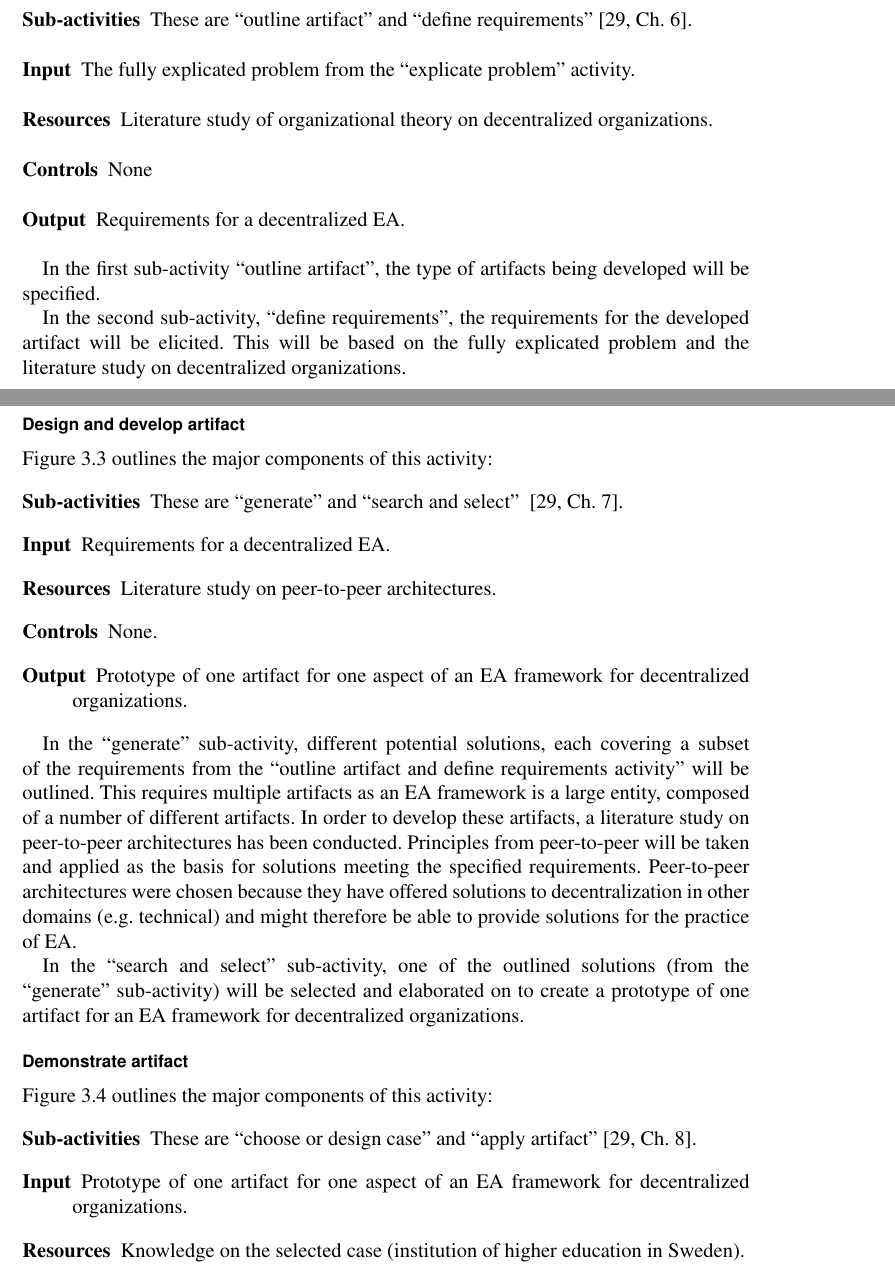
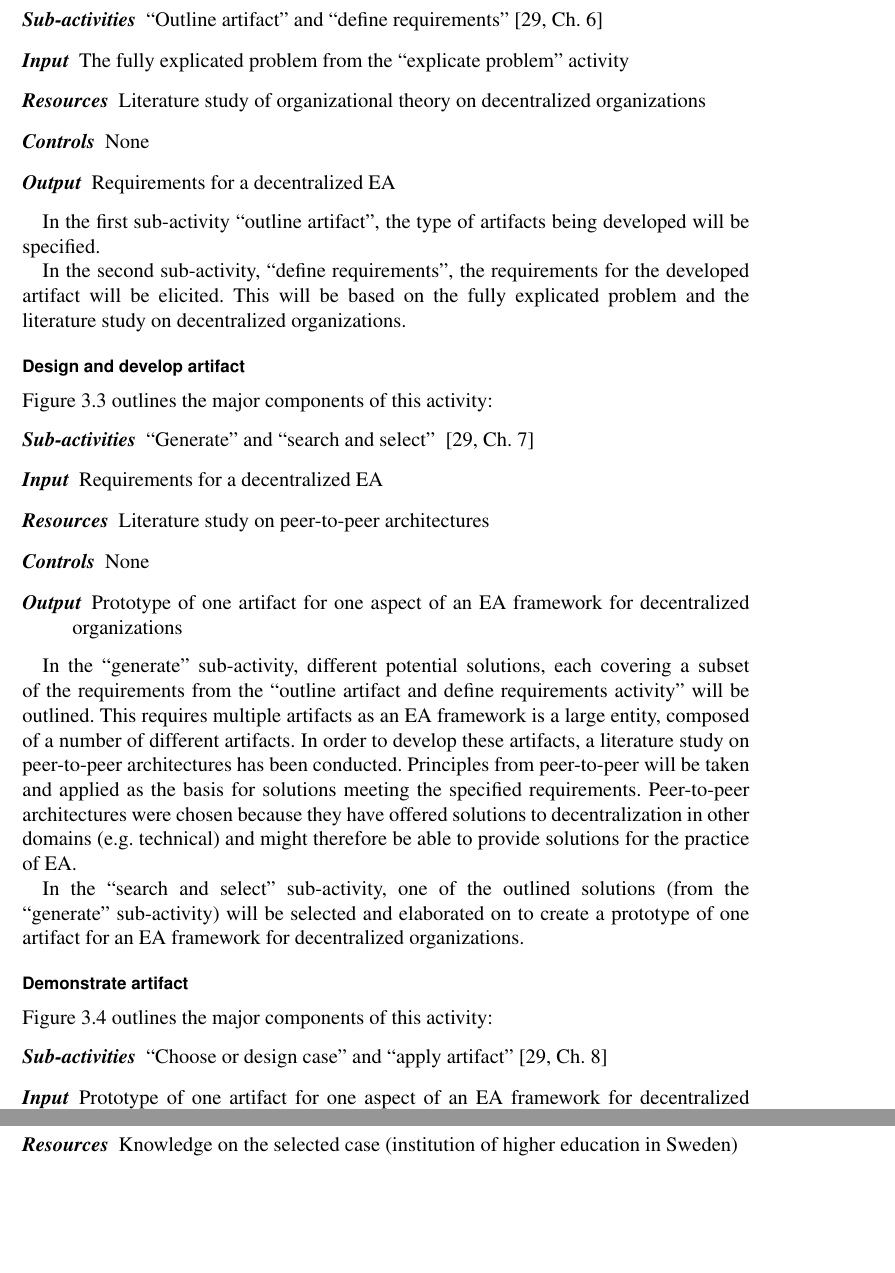
Before and after one commit to tspeckert/masters-thesis, a LaTeX thesis (Thesis.tex, which reads ThesisSU.sty, sections/Method.tex): two parts of pages 28 and 29 of 36 before the commit and two parts of pages 28 and 30 of 36 after it, joined at a grey line, cut so that both start at the same text, the shorter picture padded with empty space. Compiled offline with pdfLaTeX.

Commit message:
method application

```diff
--- a/Thesis.tex
+++ b/Thesis.tex
@@ -102,6 +102,9 @@
                          % display the page number as (say) 'ii (4
                          % of 40)' rather than simply '4 of 40'.
 
+\usepackage{enumitem}
+\setdescription{font=\textit}
+
 % Bibliographic information
 \input{sections/BiblioInfo.tex} % This file should be edited by the author.
 
--- a/ThesisSU.sty
+++ b/ThesisSU.sty
@@ -36,6 +36,7 @@
  \DeclareFixedFont{\timesTenBold}{\encodingdefault}{\familydefault}{b}{\shapedefault}{10,04\p@}
  \DeclareFixedFont{\timesTen}{\encodingdefault}{\familydefault}{\seriesdefault}{\shapedefault}{10,04\p@}
  \DeclareFixedFont{\timesNine}{\encodingdefault}{\familydefault}{\seriesdefault}{\shapedefault}{9\p@}
+ \DeclareFixedFont{\helvTwelveBold}{\encodingdefault}{\sfdefault}{b}{\shapedefault}{12\p@}
  \DeclareFixedFont{\helvElevenBold}{\encodingdefault}{\sfdefault}{b}{\shapedefault}{11\p@}
  \DeclareFixedFont{\helvEleven}{\encodingdefault}{\sfdefault}{\seriesdefault}{\shapedefault}{11\p@}
 
--- a/sections/Method.tex
+++ b/sections/Method.tex
@@ -140,11 +136,11 @@ The third sub-activity, find root causes, will be accomplished through a literat
 
 Figure \ref{fig:method_outline} outlines the major components of this activity:
 \begin{description}
-  \item[Sub-activities] These are ``outline artifact'' and ``define requirements''~\cite[Ch. 6]{johannessonPerjons2012}.
-  \item[Input] The fully explicated problem from the ``explicate problem'' activity.
-  \item[Resources] Literature study of organizational theory on decentralized organizations.
+  \item[Sub-activities] ``Outline artifact'' and ``define requirements''~\cite[Ch. 6]{johannessonPerjons2012}
+  \item[Input] The fully explicated problem from the ``explicate problem'' activity
+  \item[Resources] Literature study of organizational theory on decentralized organizations
   \item[Controls] None
-  \item[Output] Requirements for a decentralized EA.
+  \item[Output] Requirements for a decentralized EA
 \end{description}
 
 In the first sub-activity ``outline artifact'', the type of artifacts being developed will be specified.
@@ -162,11 +158,11 @@ In the second sub-activity, ``define requirements'', the requirements for the de
 
 Figure \ref{fig:method_design} outlines the major components of this activity:
 \begin{description}
-  \item[Sub-activities] These are ``generate'' and ``search and select'' ~\cite[Ch. 7]{johannessonPerjons2012}.
-  \item[Input]  Requirements for a decentralized EA.
-  \item[Resources] Literature study on peer-to-peer architectures.
-  \item[Controls] None.
-  \item[Output] Prototype of one artifact for one aspect of an EA framework for decentralized organizations.
+  \item[Sub-activities] ``Generate'' and ``search and select'' ~\cite[Ch. 7]{johannessonPerjons2012}
+  \item[Input]  Requirements for a decentralized EA
+  \item[Resources] Literature study on peer-to-peer architectures
+  \item[Controls] None
+  \item[Output] Prototype of one artifact for one aspect of an EA framework for decentralized organizations
 \end{description}
 
 In the ``generate'' sub-activity, different potential solutions, each covering a subset of the requirements from the ``outline artifact and define requirements activity'' will be outlined. This requires multiple artifacts as an EA framework is a large entity, composed of a number of different artifacts. In order to develop these artifacts, a literature study on peer-to-peer architectures has been conducted. Principles from peer-to-peer will be taken and applied as the basis for solutions meeting the specified requirements. Peer-to-peer architectures were chosen because they have offered solutions to decentralization in other domains (e.g. technical) and might therefore be able to provide solutions for the practice of EA.
@@ -184,8 +180,7 @@ In the ``search and select'' sub-activity, one of the outlined solutions (from t
 
 Figure \ref{fig:method_demo} outlines the major components of this activity:
 \begin{description}
-  \item[Sub-activities]  These are ``choose or design case'' and ``apply artifact''~\cite[Ch. 8]{johannessonPerjons2012}.
-  \item[Input]  Prototype of one artifact for one aspect of an EA framework for decentralized organizations.
-  \item[Resources]  Knowledge on the selected case (institution of higher education in Sweden).
-  \item[Controls]  A case study research strategy that will make use of interviews and a document study.
-  \item[Output] Proof-of-concept artifact of an EA framework.
+  \item[Sub-activities]  ``Choose or design case'' and ``apply artifact''~\cite[Ch. 8]{johannessonPerjons2012}
+  \item[Input]  Prototype of one artifact for one aspect of an EA framework for decentralized organizations
+  \item[Resources]  Knowledge on the selected case (institution of higher education in Sweden)
+  \item[Controls]  A case study research strategy that will make use of interviews and a document study
```
Also changed, not shown: sections/Method.tex (15 more changed lines).
